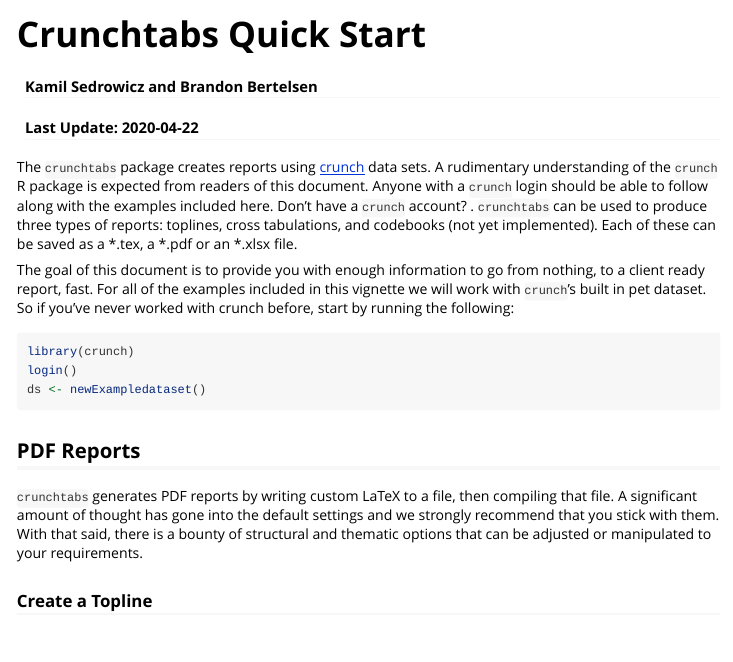
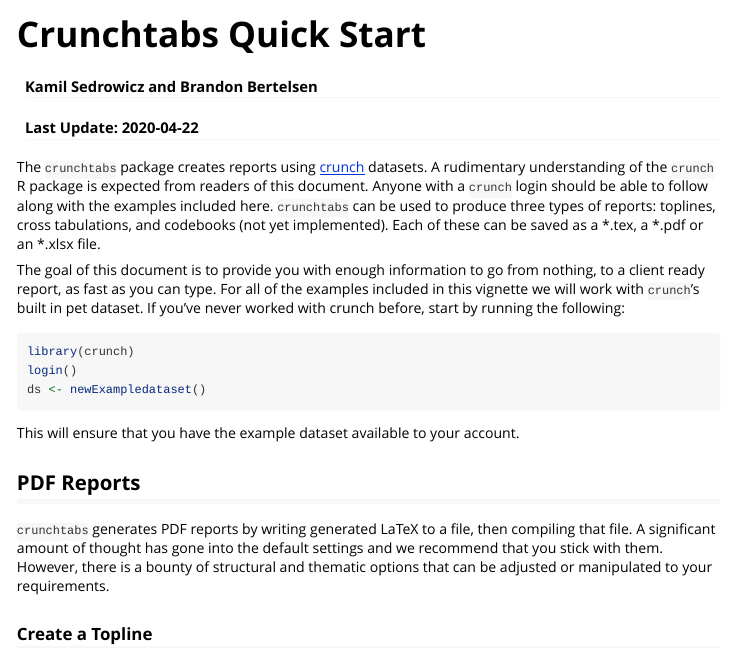
Before and after one commit to Crunch-io/crunchtabs, an R Markdown document (vignettes/crunchtabs_overview.Rmd): the page in a window 1100 px wide, from its top. Rendered offline with R 4.5, knitr and Pandoc, with nearby package versions; long lines of code are wrapped.

Commit message:
Updates for #65

````diff
--- a/vignettes/crunchtabs_overview.Rmd
+++ b/vignettes/crunchtabs_overview.Rmd
@@ -11,9 +11,9 @@
   %\VignetteEncoding{UTF-8}
 ---
 
-The `crunchtabs` package creates reports using [crunch](https://github.com/Crunch-io/rcrunch) data sets. A rudimentary understanding of the `crunch` R package is expected from readers of this document. Anyone with a `crunch` login should be able to follow along with the examples included here. Don't have a `crunch` account? . `crunchtabs` can be used to produce three types of reports: toplines, cross tabulations, and codebooks (not yet implemented). Each of these can be saved as a \*.tex, a \*.pdf or an \*.xlsx file.
+The `crunchtabs` package creates reports using [crunch](https://github.com/Crunch-io/rcrunch) datasets. A rudimentary understanding of the `crunch` R package is expected from readers of this document. Anyone with a `crunch` login should be able to follow along with the examples included here. `crunchtabs` can be used to produce three types of reports: toplines, cross tabulations, and codebooks (not yet implemented). Each of these can be saved as a \*.tex, a \*.pdf or an \*.xlsx file.
 
-The goal of this document is to provide you with enough information to go from nothing, to a client ready report, fast. For all of the examples included in this vignette we will work with `crunch`'s built in pet dataset. So if you've never worked with crunch before, start by running the following:
+The goal of this document is to provide you with enough information to go from nothing, to a client ready report, as fast as you can type. For all of the examples included in this vignette we will work with `crunch`'s built in pet dataset. If you've never worked with crunch before, start by running the following:
 
 ```{r, eval = FALSE}
 library(crunch)
@@ -21,10 +21,11 @@
 ds <- newExampledataset()
 ```
 
+This will ensure that you have the example dataset available to your account.
 
 ## PDF Reports
 
-`crunchtabs` generates PDF reports by writing custom LaTeX to a file, then compiling that file. A significant amount of thought has gone into the default settings and we strongly recommend that you stick with them. With that said, there is a bounty of structural and thematic options that can be adjusted or manipulated to your requirements.
+`crunchtabs` generates PDF reports by writing generated LaTeX to a file, then compiling that file. A significant amount of thought has gone into the default settings and we recommend that you stick with them. However, there is a bounty of structural and thematic options that can be adjusted or manipulated to your requirements.
 
 ### Create a Topline
 
````
